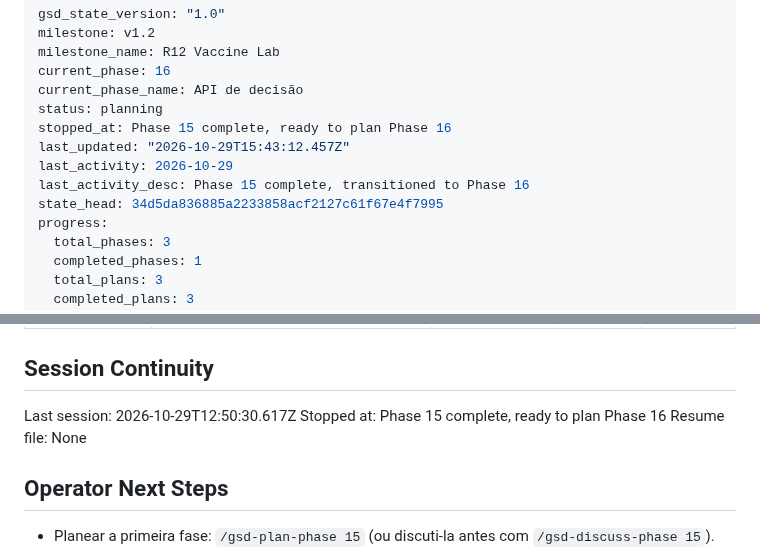
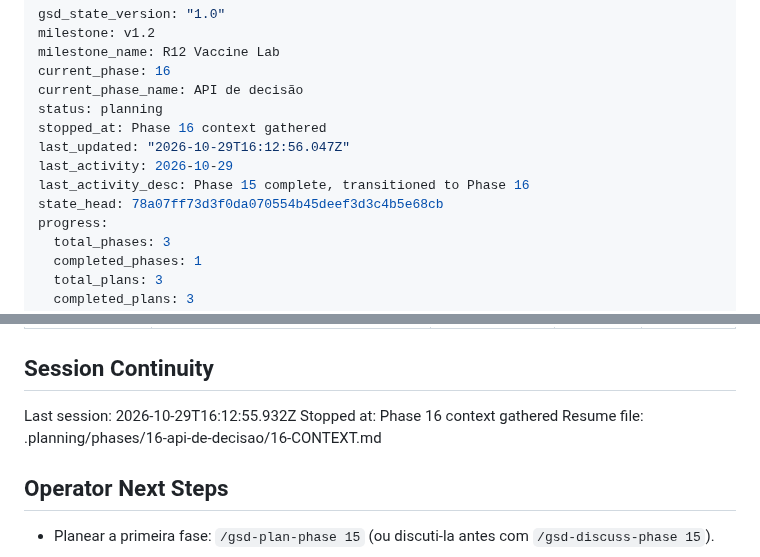
Before and after one commit to DrNOFX97/SentryLens, a Markdown page: .planning/STATE.md, 2 parts joined by grey strips. Rendered like a GitHub page.

Commit message:
docs(state): record phase 16 context session

```diff
--- a/.planning/STATE.md
+++ b/.planning/STATE.md
@@ -5,11 +5,11 @@ milestone_name: R12 Vaccine Lab
 current_phase: 16
 current_phase_name: API de decisão
 status: planning
-stopped_at: Phase 15 complete, ready to plan Phase 16
-last_updated: "2026-10-29T15:43:12.457Z"
+stopped_at: Phase 16 context gathered
+last_updated: "2026-10-29T16:12:56.047Z"
 last_activity: 2026-10-29
 last_activity_desc: Phase 15 complete, transitioned to Phase 16
-state_head: 34d5da836885a2233858acf2127c61f67e4f7995
+state_head: 78a07ff73d3f0da070554b45deef3d3c4b5e68cb
 progress:
   total_phases: 3
   completed_phases: 1
@@ -86,9 +86,9 @@ Items acknowledged and deferred at milestone close, most recent first:
 
 ## Session Continuity
 
-Last session: 2026-10-29T12:50:30.617Z
-Stopped at: Phase 15 complete, ready to plan Phase 16
-Resume file: None
+Last session: 2026-10-29T16:12:55.932Z
+Stopped at: Phase 16 context gathered
+Resume file: .planning/phases/16-api-de-decisao/16-CONTEXT.md
 
 ## Operator Next Steps
 
```
